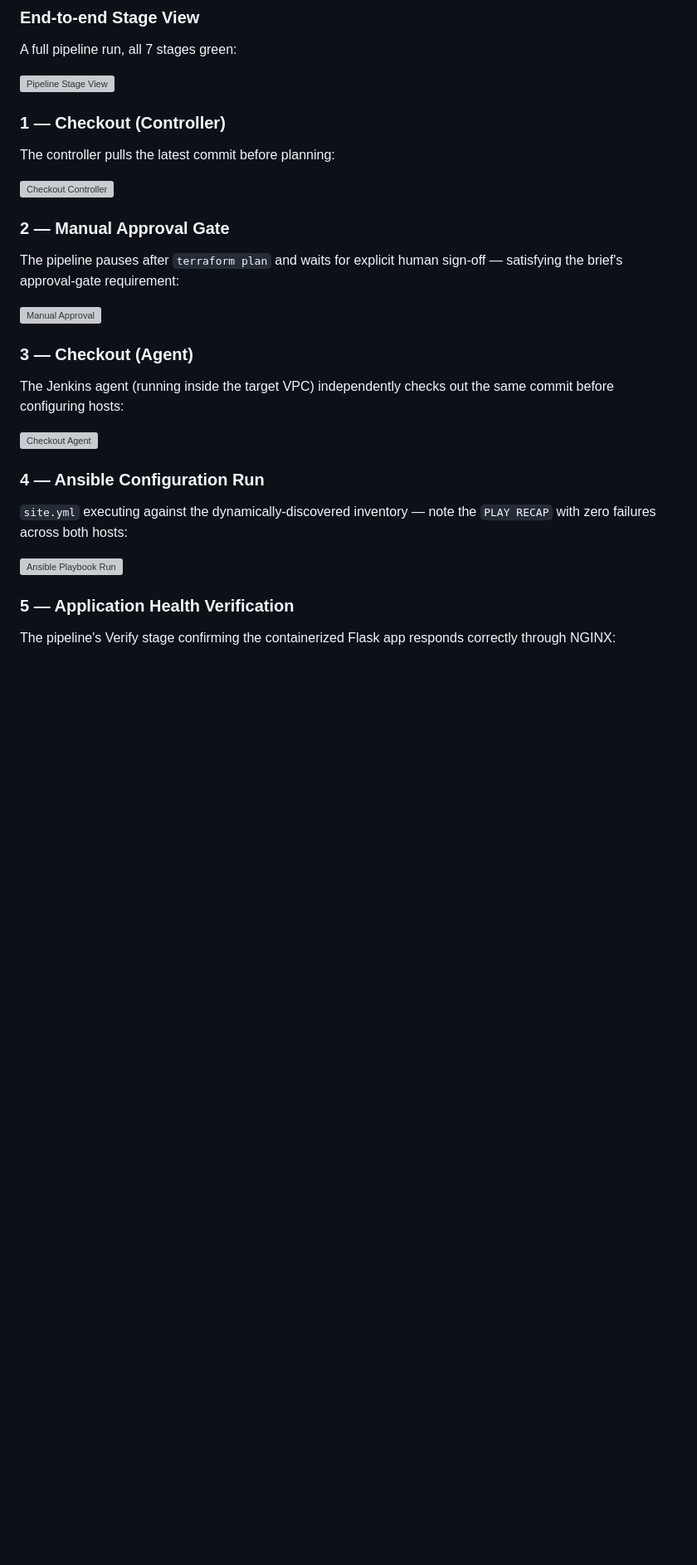
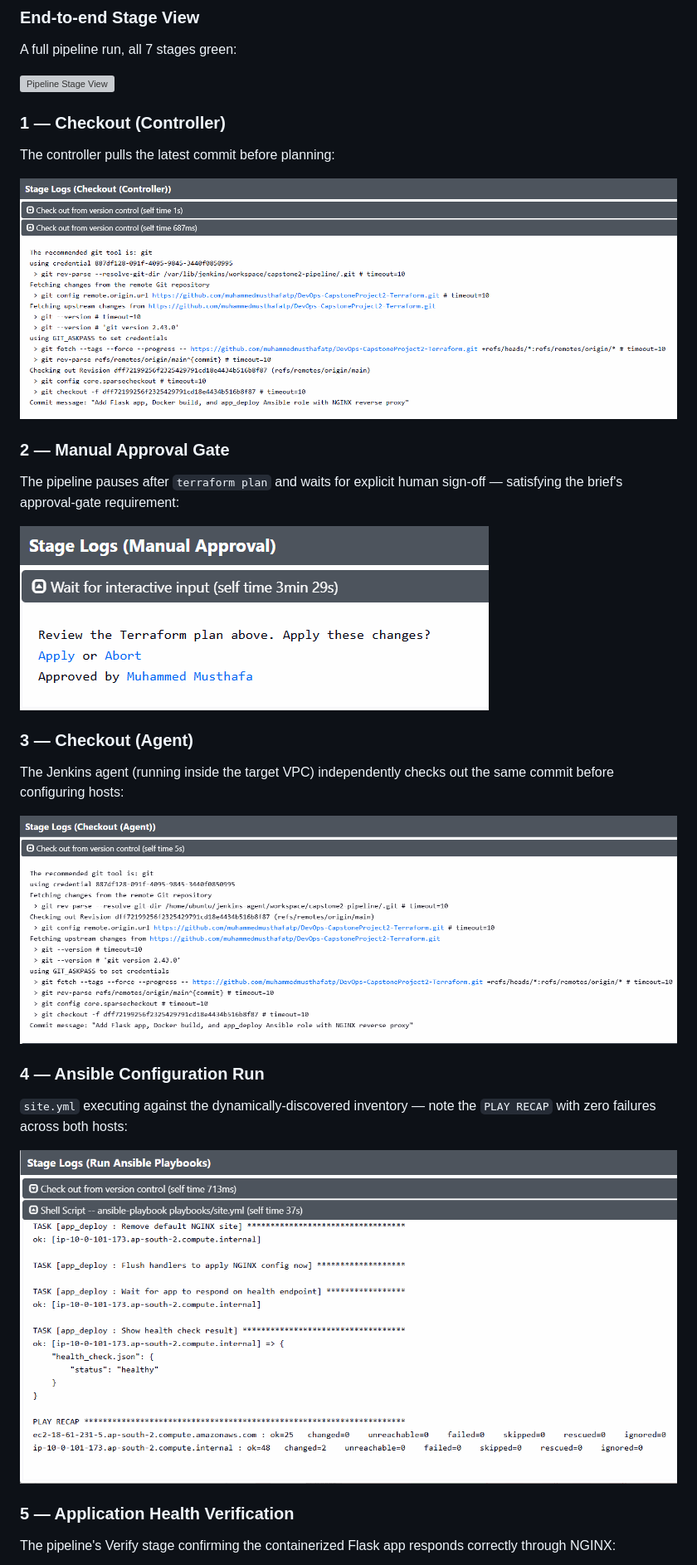
Before and after one commit to muhammedmusthafatp/DevOps-CapstoneProject2-Terraform, a Markdown page: README.md, the part around one of its changes. Shown at 83% size. GitHub-like rendering; blank space fills up the shorter version; grey boxes are pictures that could not be loaded.

```diff
--- a/README.md
+++ b/README.md
@@ -318,22 +318,22 @@ A full pipeline run, all 7 stages green:
 ### 1 — Checkout (Controller)
 The controller pulls the latest commit before planning:
 
-![Checkout Controller](docs/screenshots/checkout-controller.png)
+![Checkout Controller](screenshots/checkout-controller.png)
 
 ### 2 — Manual Approval Gate
 The pipeline pauses after `terraform plan` and waits for explicit human sign-off — satisfying the brief's approval-gate requirement:
 
-![Manual Approval](docs/screenshots/manual-approve.png)
+![Manual Approval](screenshots/manual-approve.png)
 
 ### 3 — Checkout (Agent)
 The Jenkins agent (running inside the target VPC) independently checks out the same commit before configuring hosts:
 
-![Checkout Agent](docs/screenshots/checkout-agent.png)
+![Checkout Agent](screenshots/checkout-agent.png)
 
 ### 4 — Ansible Configuration Run
 `site.yml` executing against the dynamically-discovered inventory — note the `PLAY RECAP` with zero failures across both hosts:
 
-![Ansible Playbook Run](docs/screenshots/ansible-playbook.png)
+![Ansible Playbook Run](screenshots/ansible-playbook.png)
 
 ### 5 — Application Health Verification
 The pipeline's Verify stage confirming the containerized Flask app responds correctly through NGINX:
```
Also changed, not shown: other parts of README.md (+10 -10 lines).
